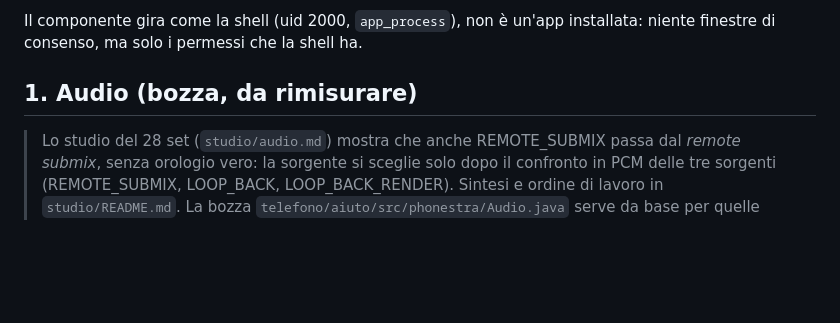
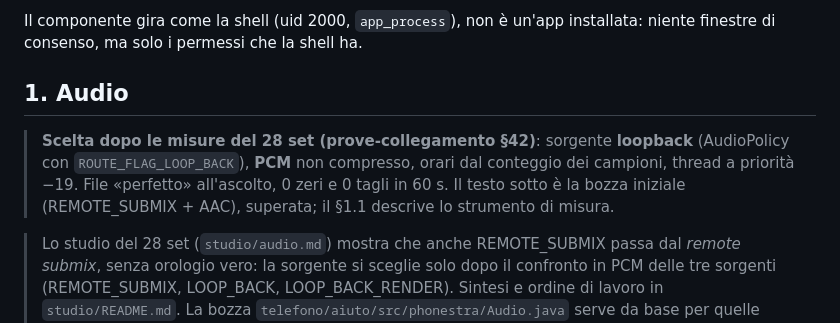
Before and after one commit to nic-fio/PHONESTRA, a Markdown page: memoria/api-android.md, the part around the change. Rendered like a GitHub page; blank space fills up the shorter version.

```diff
--- a/memoria/api-android.md
+++ b/memoria/api-android.md
@@ -8,7 +8,14 @@ servono e le differenze tra Android 14, 15 e 16. Solo Android 14+ (API 34+).
 Il componente gira come la shell (uid 2000, `app_process`), non è un'app
 installata: niente finestre di consenso, ma solo i permessi che la shell ha.
 
-## 1. Audio (bozza, da rimisurare)
+## 1. Audio
+
+> **Scelta dopo le misure del 28 set (prove-collegamento §42)**: sorgente
+> **loopback** (AudioPolicy con `ROUTE_FLAG_LOOP_BACK`), **PCM** non compresso,
+> orari dal conteggio dei campioni, thread a priorità −19. File «perfetto»
+> all'ascolto, 0 zeri e 0 tagli in 60 s. Il testo sotto è la bozza iniziale
+> (REMOTE_SUBMIX + AAC), superata; il §1.1 descrive lo strumento di misura.
+
 
 > Lo studio del 28 set (`studio/audio.md`) mostra che anche REMOTE_SUBMIX passa
 > dal *remote submix*, senza orologio vero: la sorgente si sceglie solo dopo il
```
Also changed, not shown: memoria/prove-collegamento.md (+22 -0 lines).
